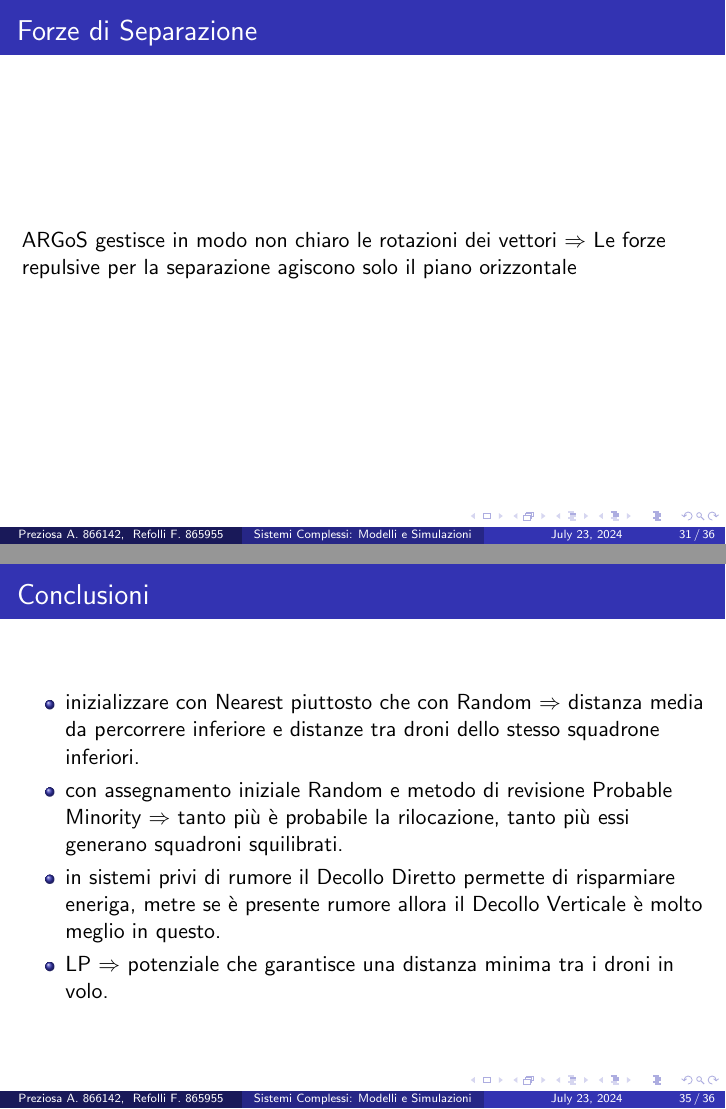
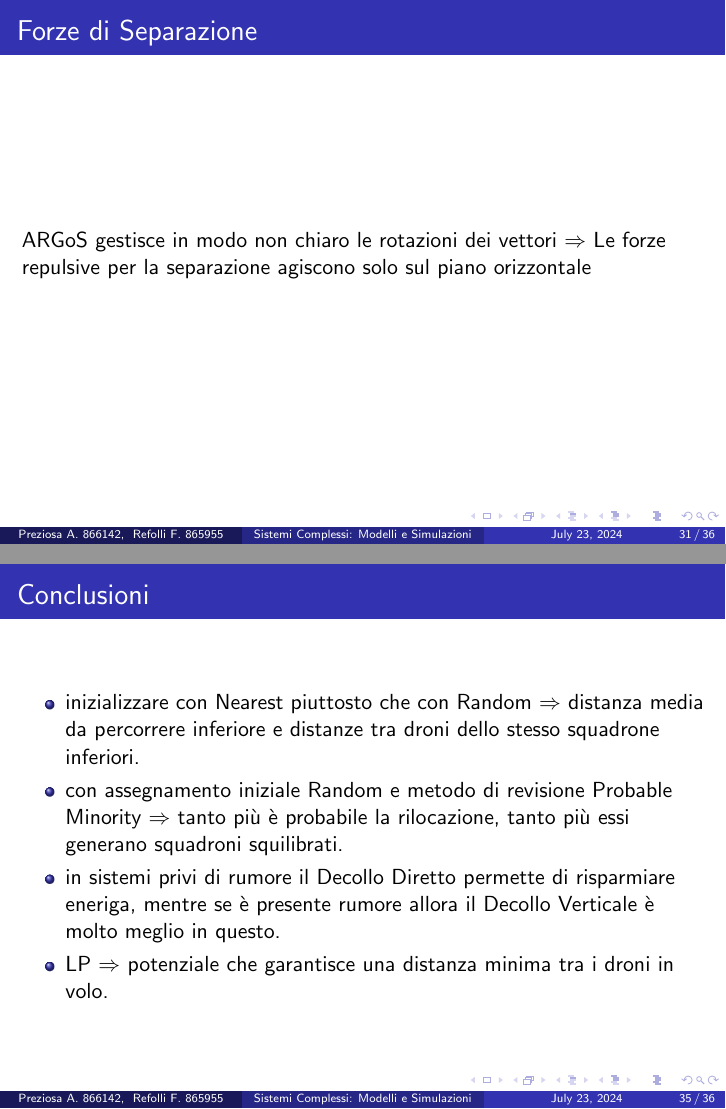
Before and after one commit to frefolli/argos-report, LaTeX slides (slides.tex): pages 31 and 35 of 36, joined at a grey line. Compiled offline with pdfLaTeX.

Commit message:
fixed typos

```diff
--- a/slides.tex
+++ b/slides.tex
@@ -241,7 +241,7 @@ Il simulatore ha diversi problemi:
 
 \begin{frame}
 \frametitle{Forze di Separazione}
-ARGoS gestisce in modo non chiaro le rotazioni dei vettori $\Rightarrow$ Le forze repulsive per la separazione agiscono solo il piano orizzontale
+ARGoS gestisce in modo non chiaro le rotazioni dei vettori $\Rightarrow$ Le forze repulsive per la separazione agiscono solo sul piano orizzontale
 \end{frame}
 
 \begin{frame}
@@ -287,7 +287,7 @@ Contromisure:
   \item con assegnamento iniziale Random e metodo di revisione Probable Minority $\Rightarrow$
 tanto più è probabile la rilocazione, tanto più essi generano squadroni squilibrati.
     \item  in sistemi privi di rumore il Decollo Diretto permette di risparmiare
-eneriga, metre se è presente rumore allora il Decollo Verticale è molto meglio in questo.
+eneriga, mentre se è presente rumore allora il Decollo Verticale è molto meglio in questo.
     \item LP $\Rightarrow$ potenziale che garantisce una distanza minima tra i droni in volo.
 \end{itemize}
 \end{frame}
```
Also changed, not shown: slides.pdf.
